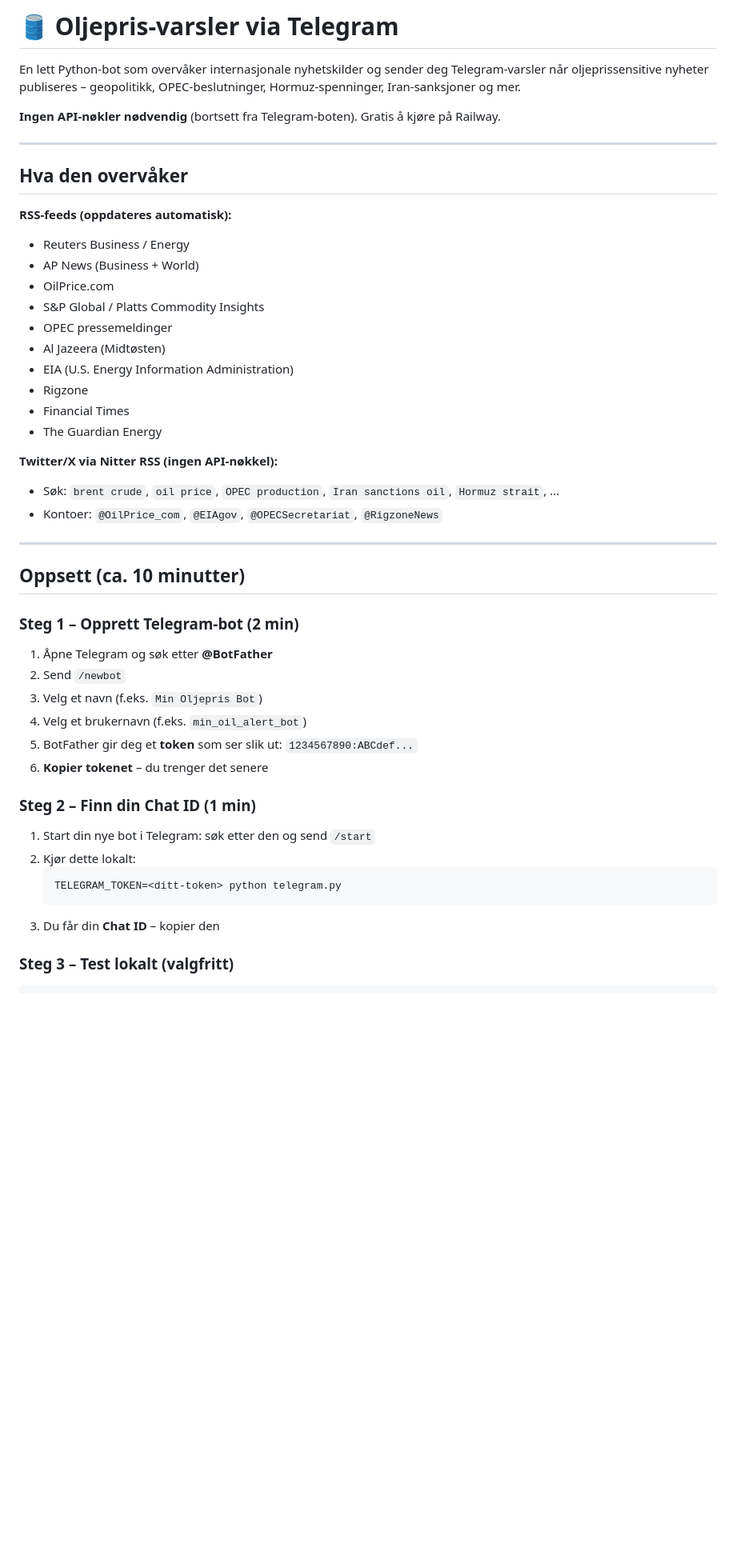
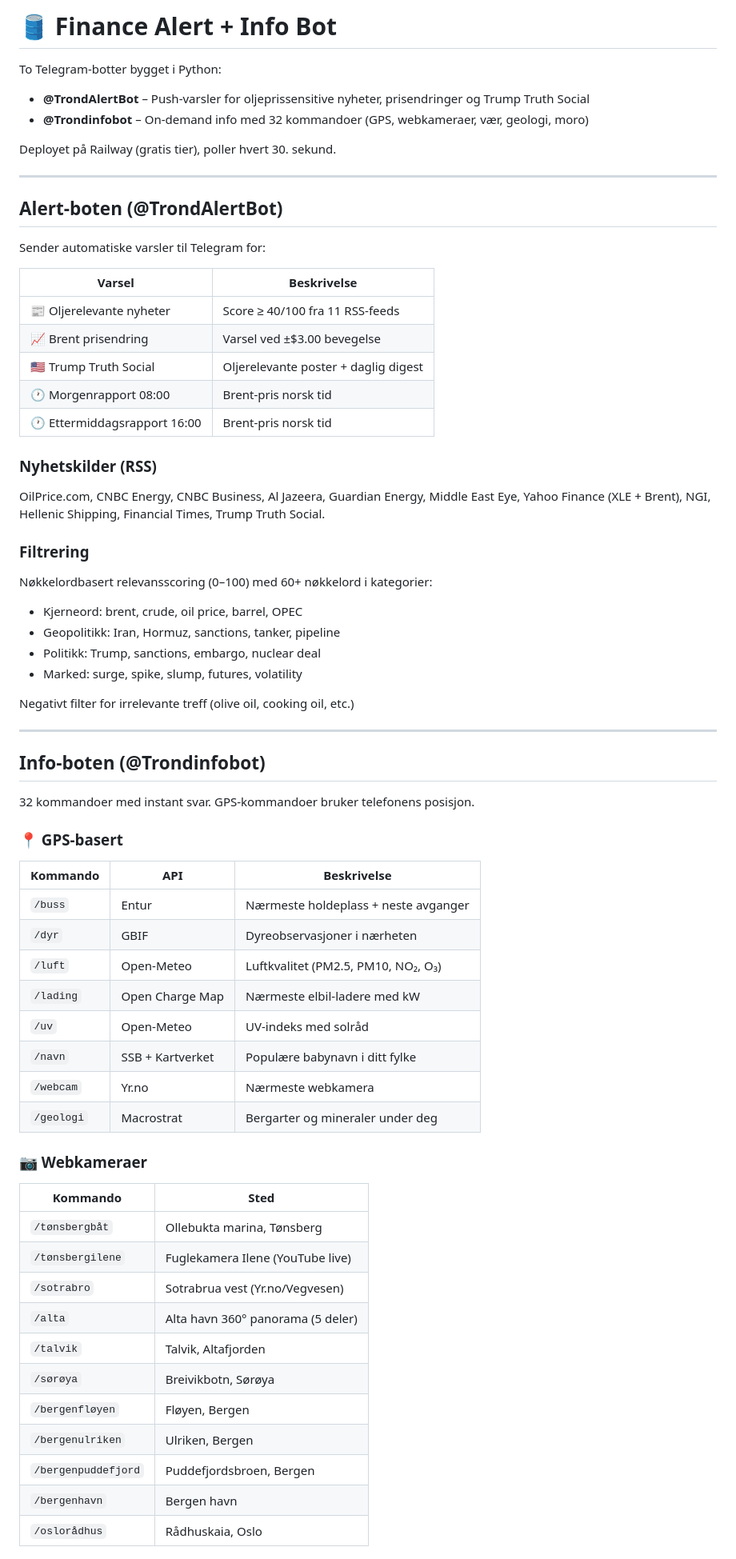
Before and after one commit to kritro/finance-alert, a Markdown page: README.md, the part around one of its changes. Shown at 80% size. Drawn GitHub-style; blank space fills up the shorter version.

Commit message:
Update README with full project documentation (32 commands, all APIs)

````diff
--- a/README.md
+++ b/README.md
@@ -1,51 +1,71 @@
-# 🛢️ Oljepris-varsler via Telegram
+# 🛢️ Finance Alert + Info Bot
 
-En lett Python-bot som overvåker internasjonale nyhetskilder og sender deg Telegram-varsler
-når oljeprissensitive nyheter publiseres – geopolitikk, OPEC-beslutninger, Hormuz-spenninger, Iran-sanksjoner og mer.
+To Telegram-botter bygget i Python:
+- **@TrondAlertBot** – Push-varsler for oljeprissensitive nyheter, prisendringer og Trump Truth Social
+- **@Trondinfobot** – On-demand info med 32 kommandoer (GPS, webkameraer, vær, geologi, moro)
 
-**Ingen API-nøkler nødvendig** (bortsett fra Telegram-boten). Gratis å kjøre på Railway.
+Deployet på Railway (gratis tier), poller hvert 30. sekund.
 
 ---
 
-## Hva den overvåker
+## Alert-boten (@TrondAlertBot)
 
-**RSS-feeds (oppdateres automatisk):**
-- Reuters Business / Energy
-- AP News (Business + World)
-- OilPrice.com
-- S&P Global / Platts Commodity Insights
-- OPEC pressemeldinger
-- Al Jazeera (Midtøsten)
-- EIA (U.S. Energy Information Administration)
-- Rigzone
-- Financial Times
-- The Guardian Energy
+Sender automatiske varsler til Telegram for:
 
-**Twitter/X via Nitter RSS (ingen API-nøkkel):**
-- Søk: `brent crude`, `oil price`, `OPEC production`, `Iran sanctions oil`, `Hormuz strait`, ...
-- Kontoer: `@OilPrice_com`, `@EIAgov`, `@OPECSecretariat`, `@RigzoneNews`
+| Varsel | Beskrivelse |
+|---|---|
+| 📰 Oljerelevante nyheter | Score ≥ 40/100 fra 11 RSS-feeds |
+| 📈 Brent prisendring | Varsel ved ±$3.00 bevegelse |
+| 🇺🇸 Trump Truth Social | Oljerelevante poster + daglig digest |
+| 🕐 Morgenrapport 08:00 | Brent-pris norsk tid |
+| 🕐 Ettermiddagsrapport 16:00 | Brent-pris norsk tid |
+
+### Nyhetskilder (RSS)
+
+OilPrice.com, CNBC Energy, CNBC Business, Al Jazeera, Guardian Energy, Middle East Eye, Yahoo Finance (XLE + Brent), NGI, Hellenic Shipping, Financial Times, Trump Truth Social.
+
+### Filtrering
+
+Nøkkelordbasert relevansscoring (0–100) med 60+ nøkkelord i kategorier:
+- Kjerneord: brent, crude, oil price, barrel, OPEC
+- Geopolitikk: Iran, Hormuz, sanctions, tanker, pipeline
+- Politikk: Trump, sanctions, embargo, nuclear deal
+- Marked: surge, spike, slump, futures, volatility
+
+Negativt filter for irrelevante treff (olive oil, cooking oil, etc.)
 
 ---
 
-## Oppsett (ca. 10 minutter)
+## Info-boten (@Trondinfobot)
 
-### Steg 1 – Opprett Telegram-bot (2 min)
+32 kommandoer med instant svar. GPS-kommandoer bruker telefonens posisjon.
 
-1. Åpne Telegram og søk etter **@BotFather**
-2. Send `/newbot`
-3. Velg et navn (f.eks. `Min Oljepris Bot`)
-4. Velg et brukernavn (f.eks. `min_oil_alert_bot`)
-5. BotFather gir deg et **token** som ser slik ut: `1234567890:ABCdef...`
-6. **Kopier tokenet** – du trenger det senere
+### 📍 GPS-basert
 
-### Steg 2 – Finn din Chat ID (1 min)
+| Kommando | API | Beskrivelse |
+|---|---|---|
+| `/buss` | Entur | Nærmeste holdeplass + neste avganger |
+| `/dyr` | GBIF | Dyreobservasjoner i nærheten |
+| `/luft` | Open-Meteo | Luftkvalitet (PM2.5, PM10, NO₂, O₃) |
+| `/lading` | Open Charge Map | Nærmeste elbil-ladere med kW |
+| `/uv` | Open-Meteo | UV-indeks med solråd |
+| `/navn` | SSB + Kartverket | Populære babynavn i ditt fylke |
+| `/webcam` | Yr.no | Nærmeste webkamera |
+| `/geologi` | Macrostrat | Bergarter og mineraler under deg |
 
-1. Start din nye bot i Telegram: søk etter den og send `/start`
-2. Kjør dette lokalt:
-   ```bash
-   TELEGRAM_TOKEN=<ditt-token> python telegram.py
-   ```
-3. Du får din **Chat ID** – kopier den
+### 📷 Webkameraer
 
-### Steg 3 – Test lokalt (valgfritt)
+| Kommando | Sted |
+|---|---|
+| `/tønsbergbåt` | Ollebukta marina, Tønsberg |
+| `/tønsbergilene` | Fuglekamera Ilene (YouTube live) |
+| `/sotrabro` | Sotrabrua vest (Yr.no/Vegvesen) |
+| `/alta` | Alta havn 360° panorama (5 deler) |
+| `/talvik` | Talvik, Altafjorden |
+| `/sørøya` | Breivikbotn, Sørøya |
+| `/bergenfløyen` | Fløyen, Bergen |
+| `/bergenulriken` | Ulriken, Bergen |
+| `/bergenpuddefjord` | Puddefjordsbroen, Bergen |
+| `/bergenhavn` | Bergen havn |
+| `/oslorådhus` | Rådhuskaia, Oslo |
 
````
Also changed, not shown: other parts of README.md (+96 -144 lines).
